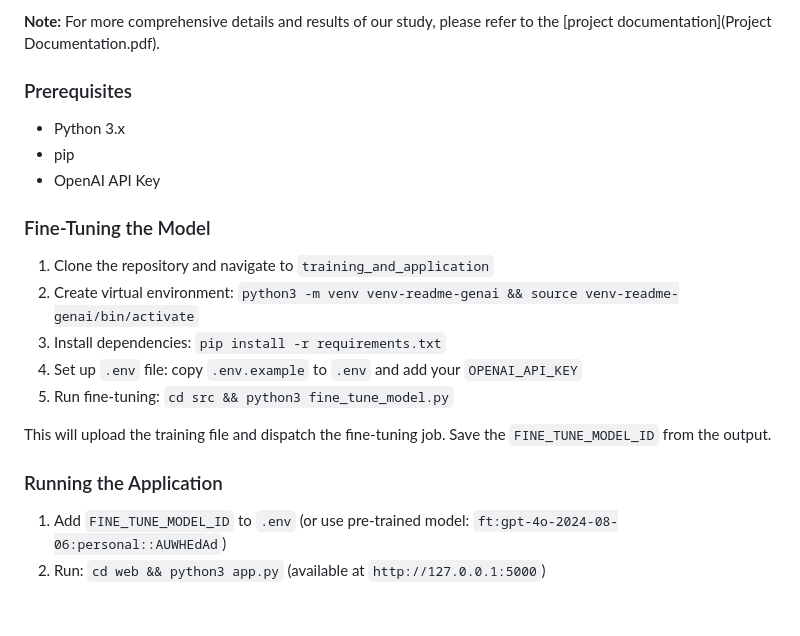
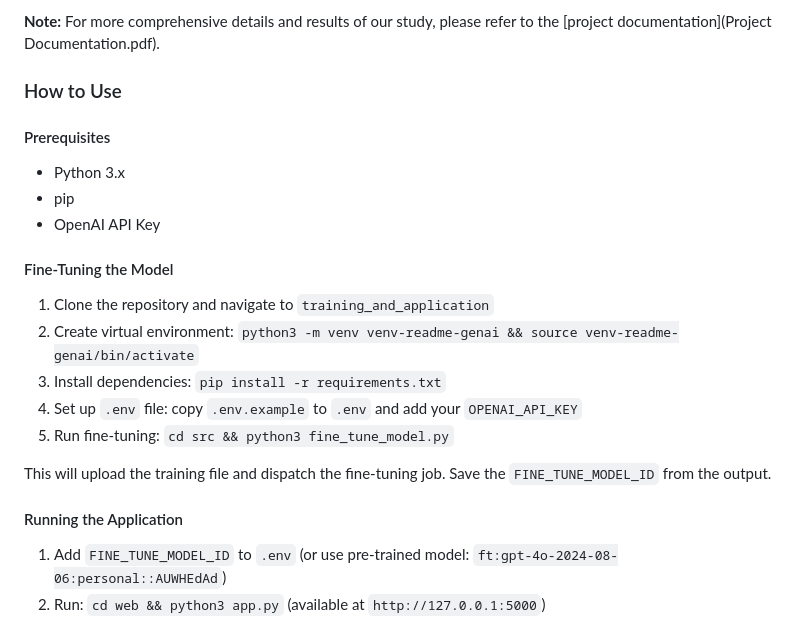
Before and after one commit to Uchswas/llm-powered-readme-analyzer, a Markdown page: ReadMe.md, the part around the change. Drawn GitHub-style.

```diff
--- a/ReadMe.md
+++ b/ReadMe.md
@@ -15,14 +15,14 @@ To create this system, we developed a complete **data pipeline**. We scraped ove
 
 **Note:** For more comprehensive details and results of our study, please refer to the [project documentation](Project Documentation.pdf).
 
-
-### Prerequisites
+### How to Use
+#### Prerequisites
 
 - Python 3.x
 - pip
 - OpenAI API Key
 
-### Fine-Tuning the Model
+#### Fine-Tuning the Model
 
 1. Clone the repository and navigate to `training_and_application`
 2. Create virtual environment: `python3 -m venv venv-readme-genai && source venv-readme-genai/bin/activate`
@@ -34,7 +34,7 @@ This will upload the training file and dispatch the fine-tuning job. Save the `F
 
 
 
-### Running the Application
+#### Running the Application
 
 
 1. Add `FINE_TUNE_MODEL_ID` to `.env` (or use pre-trained model: `ft:gpt-4o-2024-08-06:personal::AUWHEdAd`)
```
